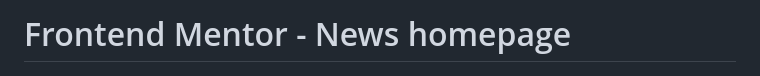
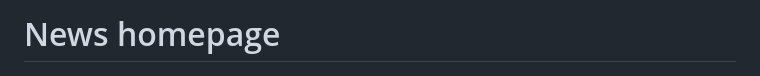
Before and after one commit to YohanSteil/News-HomePage, a Markdown page: README.md, the part around the change. Drawn GitHub-style.

```diff
--- a/README.md
+++ b/README.md
@@ -1,4 +1,4 @@
-# Frontend Mentor - News homepage
+# News homepage
 
 ![Design preview for the News homepage coding challenge](./design/desktop-preview.jpg)
 
```
